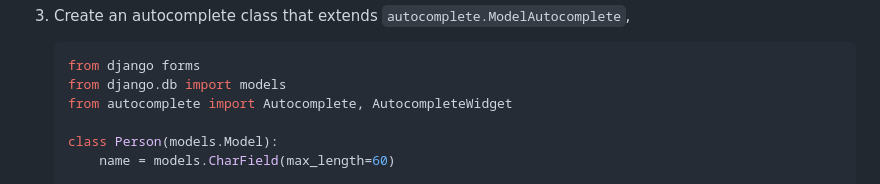
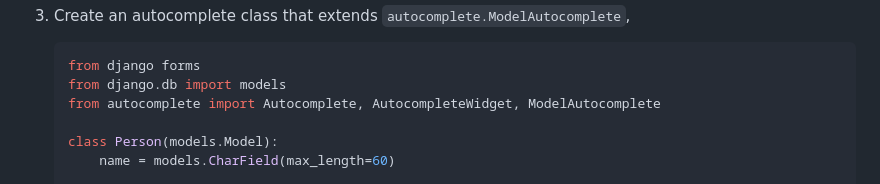
Before and after one commit to PHACDataHub/django-htmx-autocomplete, a Markdown page: README.md, the part around the change. GitHub-like rendering.

Commit message:
Update README.md
Fixed import in tutorial.

````diff
--- a/README.md
+++ b/README.md
@@ -34,7 +34,7 @@ This Django app provides an autocomplete widiget component powered by
    ```python
    from django forms
    from django.db import models
-   from autocomplete import Autocomplete, AutocompleteWidget
+   from autocomplete import Autocomplete, AutocompleteWidget, ModelAutocomplete
 
    class Person(models.Model):
        name = models.CharField(max_length=60)
````
